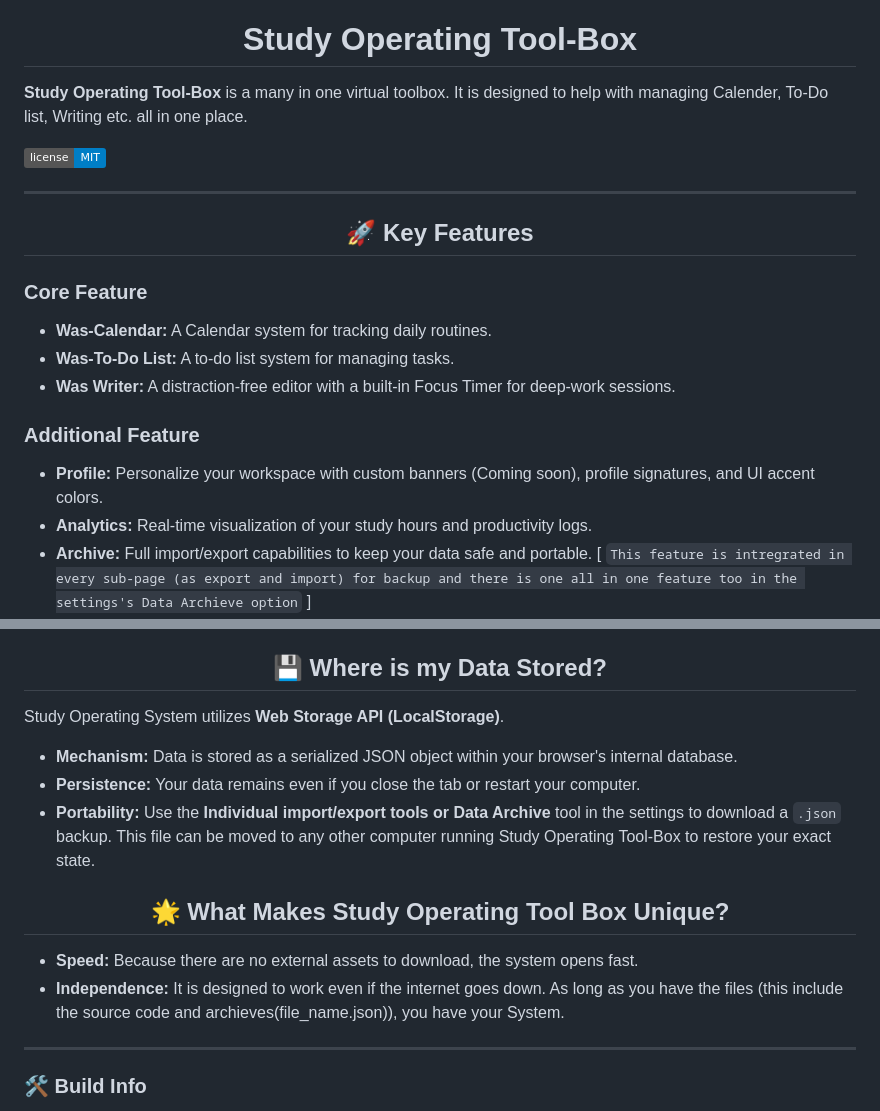
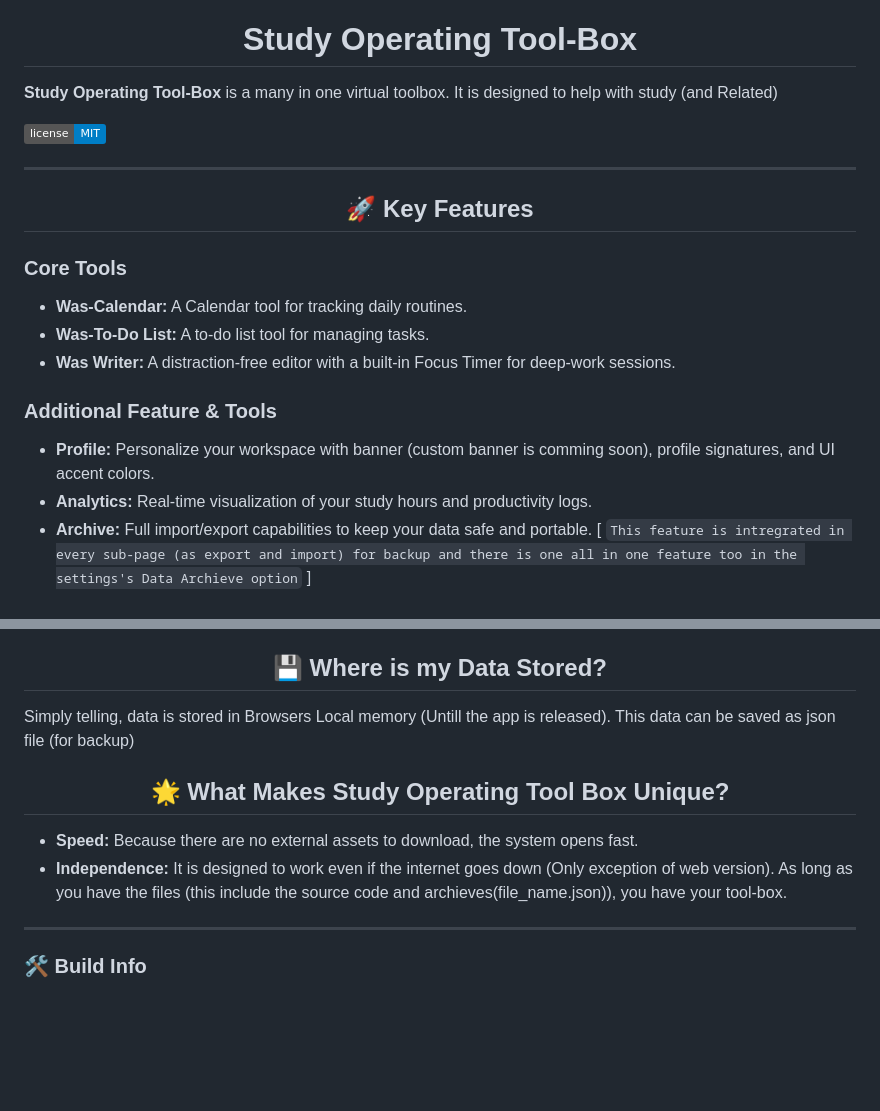
Before and after one commit to MDSUWasi/Study-Operating-Tool-Box, a Markdown page: README.md, 2 parts joined by grey strips. GitHub-like rendering; badges without logos; blank space fills up the shorter version.

`````diff
--- a/README.md
+++ b/README.md
@@ -1,20 +1,20 @@
 <h5><p align="left">Development Status: Active</p><p align="right">Last Readme Update on 22 September 2026</p></h5>
 <h1 align="center">Study Operating Tool-Box</h1>
 
-**Study Operating Tool-Box** is a many in one virtual toolbox. It is designed to help with managing Calender, To-Do list, Writing etc. all in one place.
+**Study Operating Tool-Box** is a many in one virtual toolbox. It is designed to help with study (and Related)
 
 ![License](https://img.shields.io/badge/license-MIT-blue.svg)
 
 ---
 <h2 align="center"> 🚀 Key Features </h2>
 
-### Core Feature
-* **Was-Calendar:** A Calendar system for tracking daily routines.
-* **Was-To-Do List:** A to-do list system for managing tasks.
+### Core Tools
+* **Was-Calendar:** A Calendar tool for tracking daily routines.
+* **Was-To-Do List:** A to-do list tool for managing tasks.
 * **Was Writer:** A distraction-free editor with a built-in Focus Timer for deep-work sessions.
 
-### Additional Feature
-* **Profile:** Personalize your workspace with custom banners (Coming soon), profile signatures, and UI accent colors.
+### Additional Feature & Tools
+* **Profile:** Personalize your workspace with banner (custom banner is comming soon), profile signatures, and UI accent colors.
 * **Analytics:** Real-time visualization of your study hours and productivity logs.
 * **Archive:** Full import/export capabilities to keep your data safe and portable. [ ```` This feature is intregrated in every sub-page (as export and import) for backup and there is one all in one feature too in the settings's Data Archieve option ```` ]
 
@@ -40,16 +40,12 @@ In other word Study Operating Tool-Box is privacy protected by itself. But to ke
 
 <h2 align="center"> 💾 Where is my Data Stored?</h2>
 
-Study Operating System utilizes **Web Storage API (LocalStorage)**.
-
-* **Mechanism:** Data is stored as a serialized JSON object within your browser's internal database.
-* **Persistence:** Your data remains even if you close the tab or restart your computer.
-* **Portability:** Use the **Individual import/export tools or Data Archive** tool in the settings to download a `.json` backup. This file can be moved to any other computer running Study Operating Tool-Box to restore your exact state.
+Simply telling, data is stored in Browsers Local memory (Untill the app is released). This data can be saved as json file (for backup)
 
 <h2 align="center"> 🌟 What Makes Study Operating Tool Box Unique?</h2>
 
 * **Speed:** Because there are no external assets to download, the system opens fast.
-* **Independence:** It is designed to work even if the internet goes down. As long as you have the files (this include the source code and archieves(file_name.json)), you have your System.
+* **Independence:** It is designed to work even if the internet goes down (Only exception of web version). As long as you have the files (this include the source code and archieves(file_name.json)), you have your tool-box.
 
 ---
 
`````
